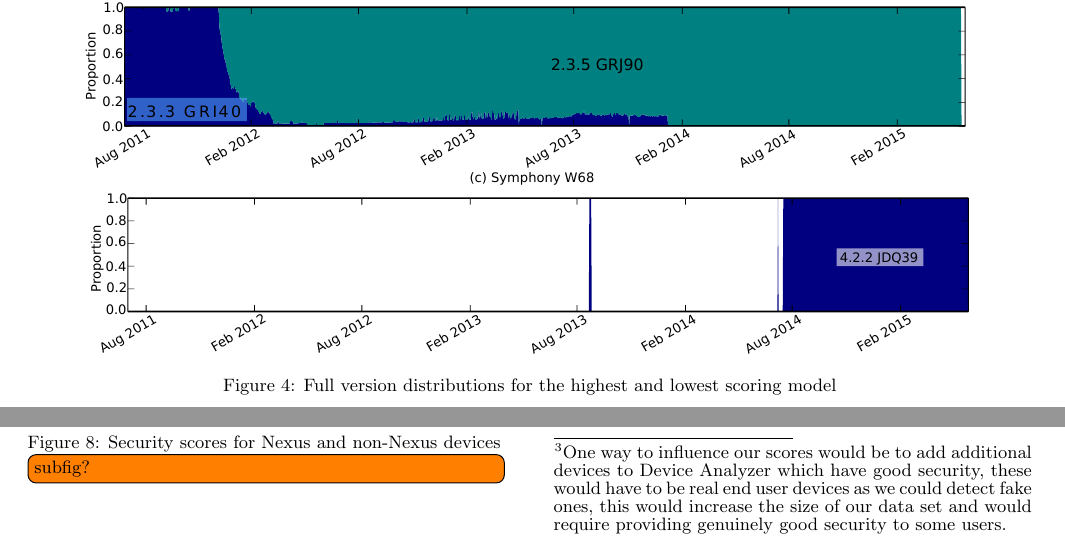
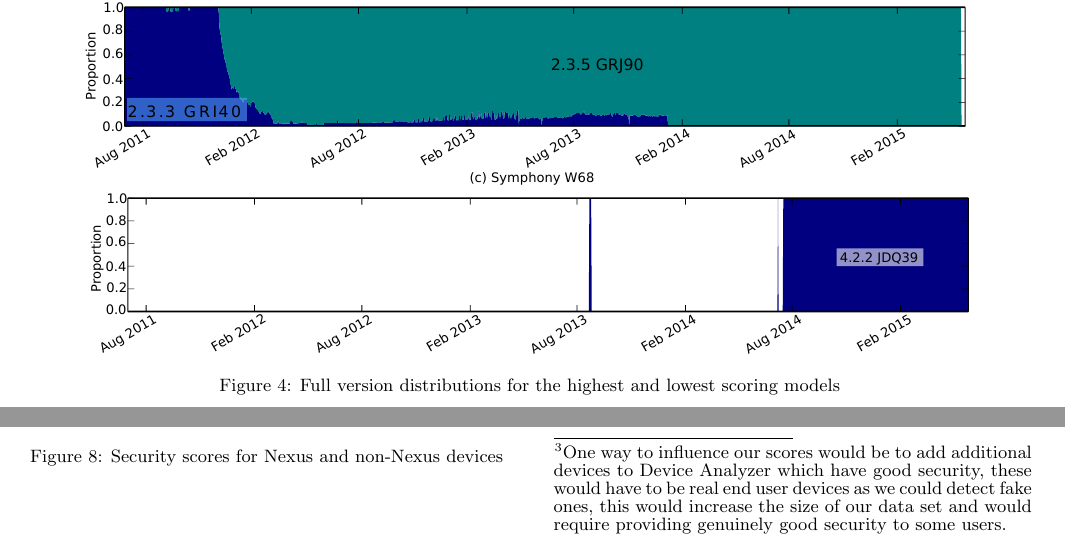
Before and after one commit to ucam-cl-dtg/paper-da-securityupdates, a LaTeX paper (ccs.tex, which reads security_scoring.tex): two parts of pages 7 and 8 of 11, joined at a grey line, cut so that both start at the same text. Compiled offline with pdfLaTeX.

Commit message:
update captions

```diff
--- a/security_scoring.tex
+++ b/security_scoring.tex
@@ -95,7 +95,7 @@ There is a variation between device models, with the update being distributed to
 \begin{figure*}
  \centering
  \includegraphics[width=0.9\textwidth]{figures/full_version_comp.pdf}
- \caption{Full version distributions for the highest and lowest scoring model}
+ \caption{Full version distributions for the highest and lowest scoring models}
  \label{fig:full_version_comp}
 \end{figure*}
 
@@ -123,7 +123,7 @@ We do not attempt to disambiguate users behaviour in whether they install update
 \caption{Security scores for different operators}
 \label{fig:security_score_operator}
 \includegraphics[width=\columnwidth]{figures/security_score_summary}
-\caption{Security scores for Nexus and non-Nexus devices\todo{subfig?}\todolater{bridge gaps?}}
+\caption{Security scores for Nexus and non-Nexus devices\todolater{bridge gaps?}}
 \label{fig:security_score_summary}
 \end{figure}
 \todo{This is method rather than result}
```
